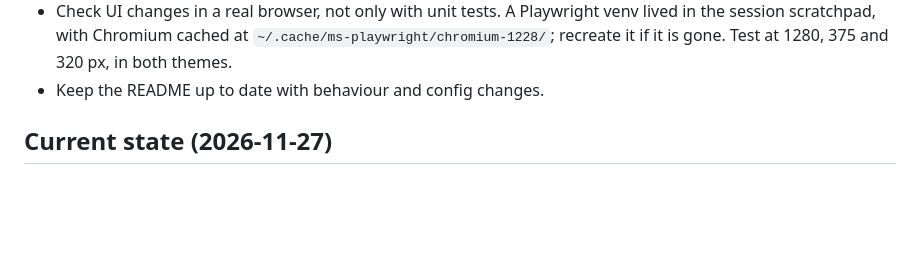
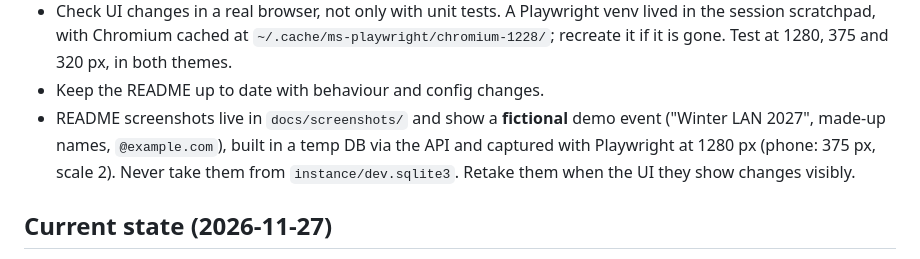
Before and after one commit to its-Marvin/lan-party-seat-selection, a Markdown page: AGENTS.md, the part around the change. Rendered like a GitHub page; blank space fills up the shorter version.

```diff
--- a/AGENTS.md
+++ b/AGENTS.md
@@ -234,6 +234,10 @@ ADMIN_PASSWORD='at-least-12-chars' .venv/bin/python -m lanparty   # dev server (
   session scratchpad, with Chromium cached at `~/.cache/ms-playwright/chromium-1228/`; recreate
   it if it is gone. Test at 1280, 375 and 320 px, in both themes.
 - Keep the README up to date with behaviour and config changes.
+- README screenshots live in `docs/screenshots/` and show a **fictional** demo event ("Winter LAN
+  2027", made-up names, `@example.com`), built in a temp DB via the API and captured with
+  Playwright at 1280 px (phone: 375 px, scale 2). Never take them from `instance/dev.sqlite3`.
+  Retake them when the UI they show changes visibly.
 
 ## Current state (2026-11-27)
 
```
Also changed, not shown: README.md (+59 -15 lines), docs/screenshots/admin-participants.png (added), docs/screenshots/layout-editor.png (added), docs/screenshots/payment-dialog.png (added), docs/screenshots/phone.png (added), docs/screenshots/public-page.png (added), docs/screenshots/retro-theme.png (added), 1 other file.
